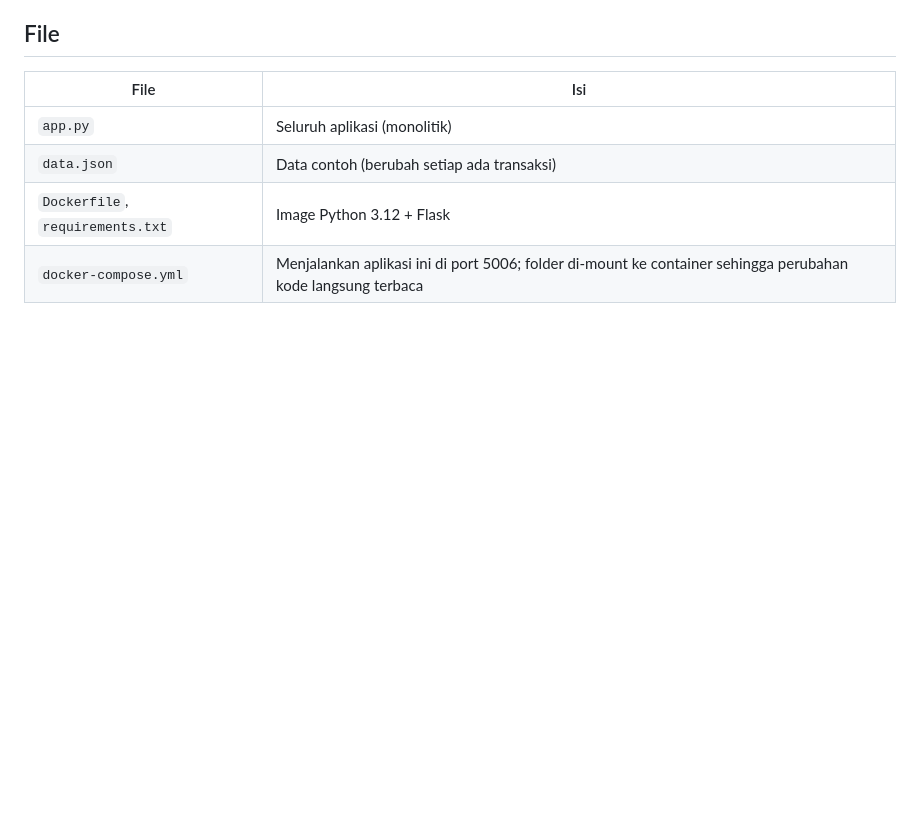
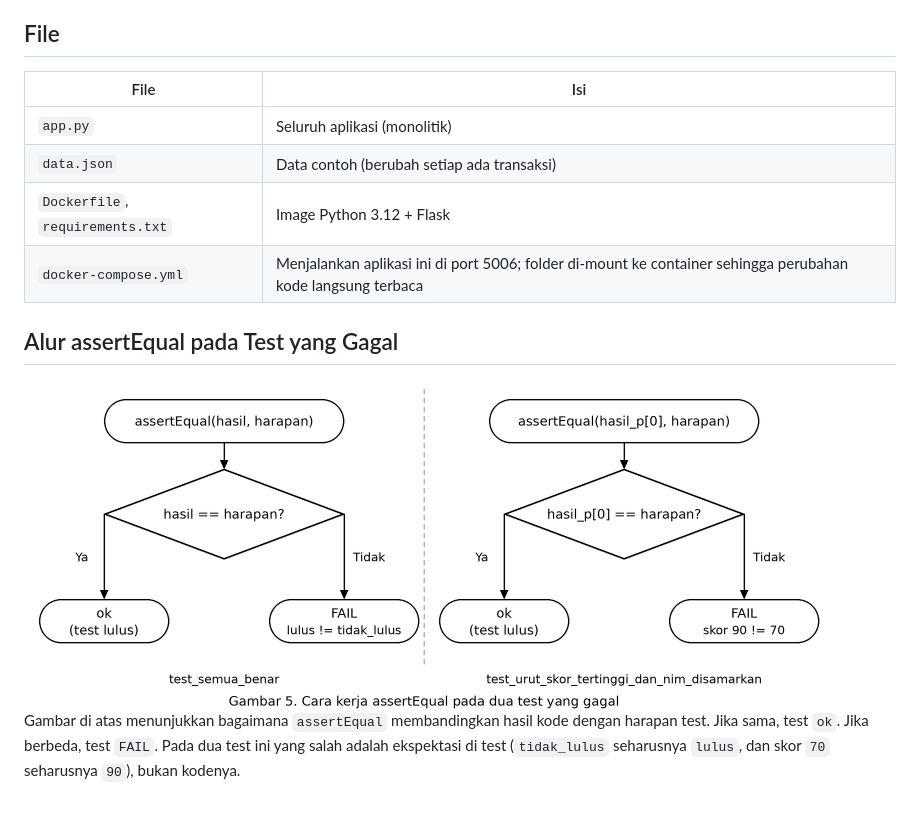
Before and after one commit to Yahyasyy-rand/kuis-online2, a Markdown page: README.md, the part around the change. GitHub-like rendering; pictures changed too: image/assert_equal_flow.png (added); blank space fills up the shorter version.

Commit message:
Perbaiki ekspektasi test dan tambah flowchart assertEqual ke README

```diff
--- a/README.md
+++ b/README.md
@@ -71,3 +71,11 @@ Semua aturan ini saat ini tertulis **langsung di dalam fungsi route** (sebagian
 | `data.json` | Data contoh (berubah setiap ada transaksi) |
 | `Dockerfile`, `requirements.txt` | Image Python 3.12 + Flask |
 | `docker-compose.yml` | Menjalankan aplikasi ini di port 5006; folder di-mount ke container sehingga perubahan kode langsung terbaca |
+
+## Alur assertEqual pada Test yang Gagal
+
+<img src="image/assert_equal_flow.png" alt="Flowchart assertEqual pada dua test yang gagal" width="800">
+
+Gambar di atas menunjukkan bagaimana `assertEqual` membandingkan hasil kode dengan harapan test.
+Jika sama, test `ok`. Jika berbeda, test `FAIL`. Pada dua test ini yang salah adalah
+ekspektasi di test (`tidak_lulus` seharusnya `lulus`, dan skor `70` seharusnya `90`), bukan kodenya.
```
